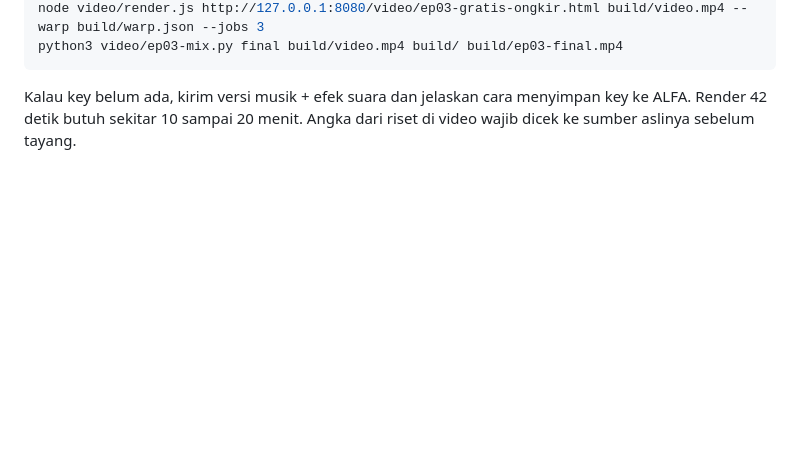
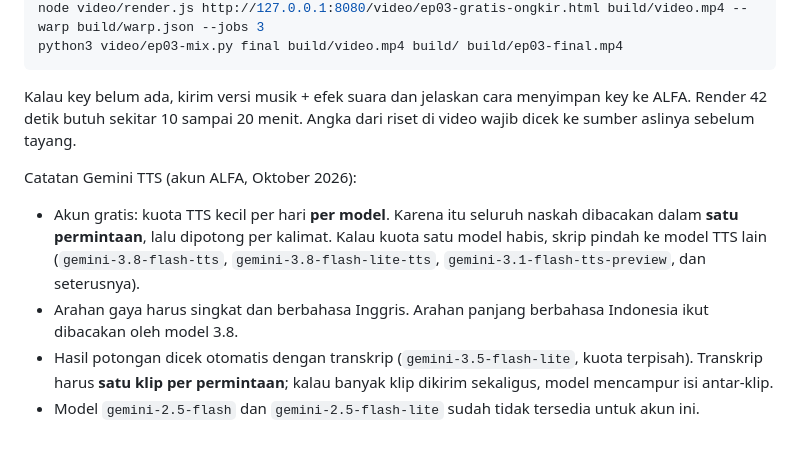
Before and after one commit to fourtisf/logikaduit, a Markdown page: CLAUDE.md, the part around the change. Rendered like a GitHub page; blank space fills up the shorter version.

Commit message:
CLAUDE.md: catatan kuota dan perilaku Gemini TTS
Co-Authored-By: Claude Opus 5.5 <noreply@anthropic.com>
Claude-Session: https://claude.ai/code/session_01GSU5jEKn9kvzJTurjJRABq

````diff
--- a/CLAUDE.md
+++ b/CLAUDE.md
@@ -286,3 +286,9 @@ node video/render.js http://127.0.0.1:8080/video/ep03-gratis-ongkir.html build/v
 python3 video/ep03-mix.py final build/video.mp4 build/ build/ep03-final.mp4
 ```
 Kalau key belum ada, kirim versi musik + efek suara dan jelaskan cara menyimpan key ke ALFA. Render 42 detik butuh sekitar 10 sampai 20 menit. Angka dari riset di video wajib dicek ke sumber aslinya sebelum tayang.
+
+Catatan Gemini TTS (akun ALFA, Oktober 2026):
+- Akun gratis: kuota TTS kecil per hari **per model**. Karena itu seluruh naskah dibacakan dalam **satu permintaan**, lalu dipotong per kalimat. Kalau kuota satu model habis, skrip pindah ke model TTS lain (`gemini-3.8-flash-tts`, `gemini-3.8-flash-lite-tts`, `gemini-3.1-flash-tts-preview`, dan seterusnya).
+- Arahan gaya harus singkat dan berbahasa Inggris. Arahan panjang berbahasa Indonesia ikut dibacakan oleh model 3.8.
+- Hasil potongan dicek otomatis dengan transkrip (`gemini-3.5-flash-lite`, kuota terpisah). Transkrip harus **satu klip per permintaan**; kalau banyak klip dikirim sekaligus, model mencampur isi antar-klip.
+- Model `gemini-2.5-flash` dan `gemini-2.5-flash-lite` sudah tidak tersedia untuk akun ini.
````
